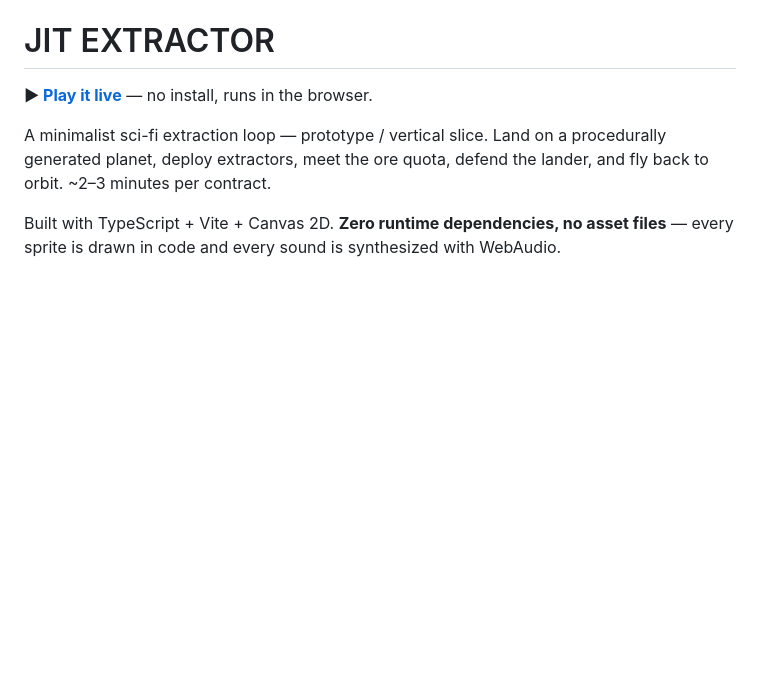
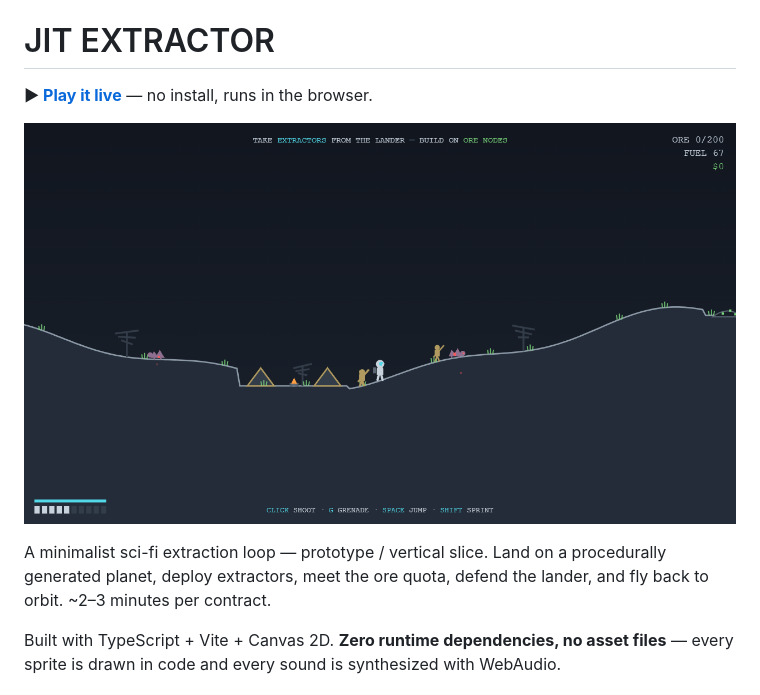
Before and after one commit to gabeux/jit-extractor, a Markdown page: README.md, the part around the change. GitHub-like rendering; pictures changed too: docs/screenshot.png (added); blank space fills up the shorter version.

```diff
--- a/README.md
+++ b/README.md
@@ -1,6 +1,8 @@
 # JIT EXTRACTOR
 
 **▶ [Play it live](https://jit-extractor.pages.dev)** — no install, runs in the browser.
+
+![Gameplay: on the ground, deploying extractors among the locals](docs/screenshot.png)
 
 A minimalist sci-fi extraction loop — prototype / vertical slice.
 Land on a procedurally generated planet, deploy extractors, meet the ore
```
Also changed, not shown: 1 other file.
